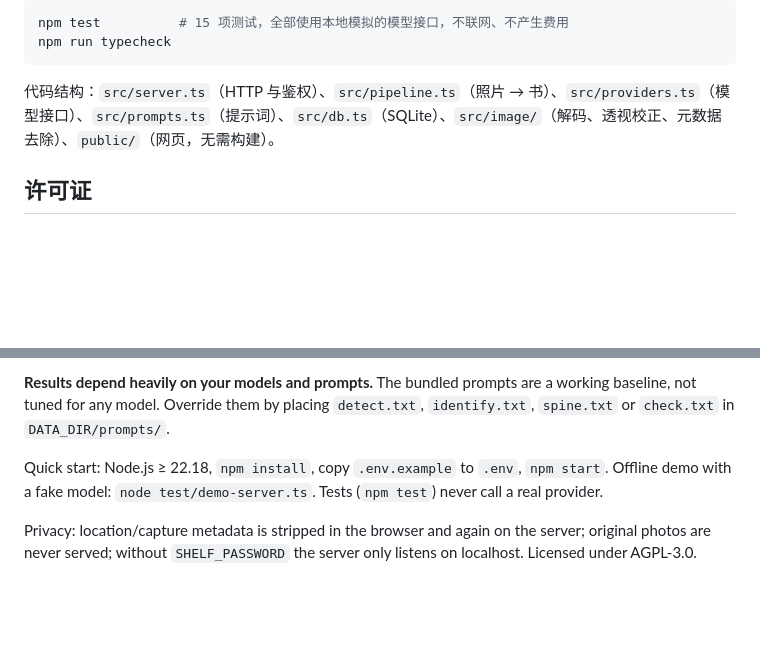
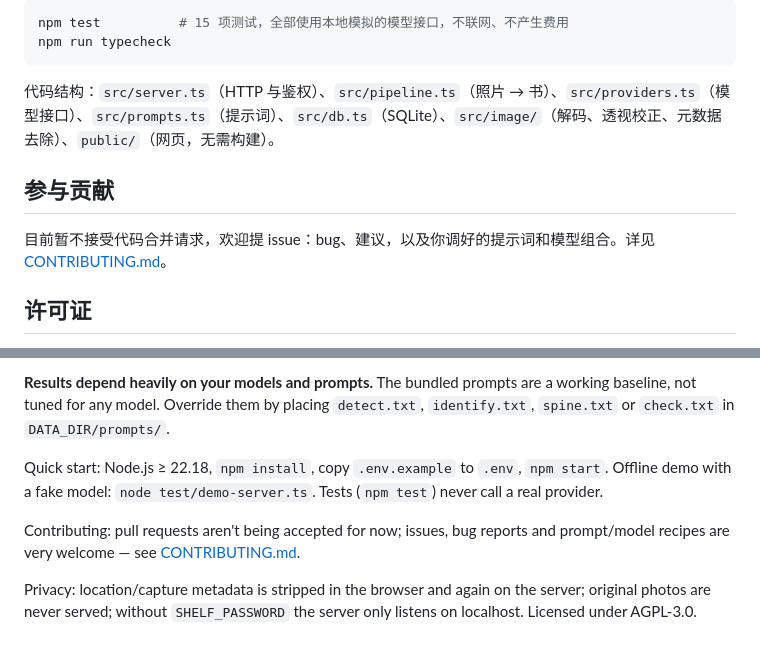
Before and after one commit to nshaoyy/skeuomorphic-bookshelf, a Markdown page: README.md, 2 parts joined by grey strips. Rendered like a GitHub page; blank space fills up the shorter version.

Commit message:
Add CONTRIBUTING: issues welcome, pull requests not accepted for now
Co-Authored-By: Claude Opus 5.5 <noreply@anthropic.com>

```diff
--- a/README.md
+++ b/README.md
@@ -76,6 +76,10 @@ npm run typecheck
 
 代码结构：`src/server.ts`（HTTP 与鉴权）、`src/pipeline.ts`（照片 → 书）、`src/providers.ts`（模型接口）、`src/prompts.ts`（提示词）、`src/db.ts`（SQLite）、`src/image/`（解码、透视校正、元数据去除）、`public/`（网页，无需构建）。
 
+## 参与贡献
+
+目前暂不接受代码合并请求，欢迎提 issue：bug、建议，以及你调好的提示词和模型组合。详见 [CONTRIBUTING.md](CONTRIBUTING.md)。
+
 ## 许可证
 
 [GNU AGPL-3.0](LICENSE)。如果你修改后以网络服务的形式提供给他人使用，需要向这些用户提供你修改后的源代码。第三方代码的许可证见 [NOTICE](NOTICE)。
@@ -98,4 +102,6 @@ Skeuomorphic Bookshelf turns a photo of your bookshelf into an online shelf. A v
 
 Quick start: Node.js ≥ 22.18, `npm install`, copy `.env.example` to `.env`, `npm start`. Offline demo with a fake model: `node test/demo-server.ts`. Tests (`npm test`) never call a real provider.
 
+Contributing: pull requests aren't being accepted for now; issues, bug reports and prompt/model recipes are very welcome — see [CONTRIBUTING.md](CONTRIBUTING.md).
+
 Privacy: location/capture metadata is stripped in the browser and again on the server; original photos are never served; without `SHELF_PASSWORD` the server only listens on localhost. Licensed under AGPL-3.0.
```
Also changed, not shown: CONTRIBUTING.md (added, +31 -0 lines).
